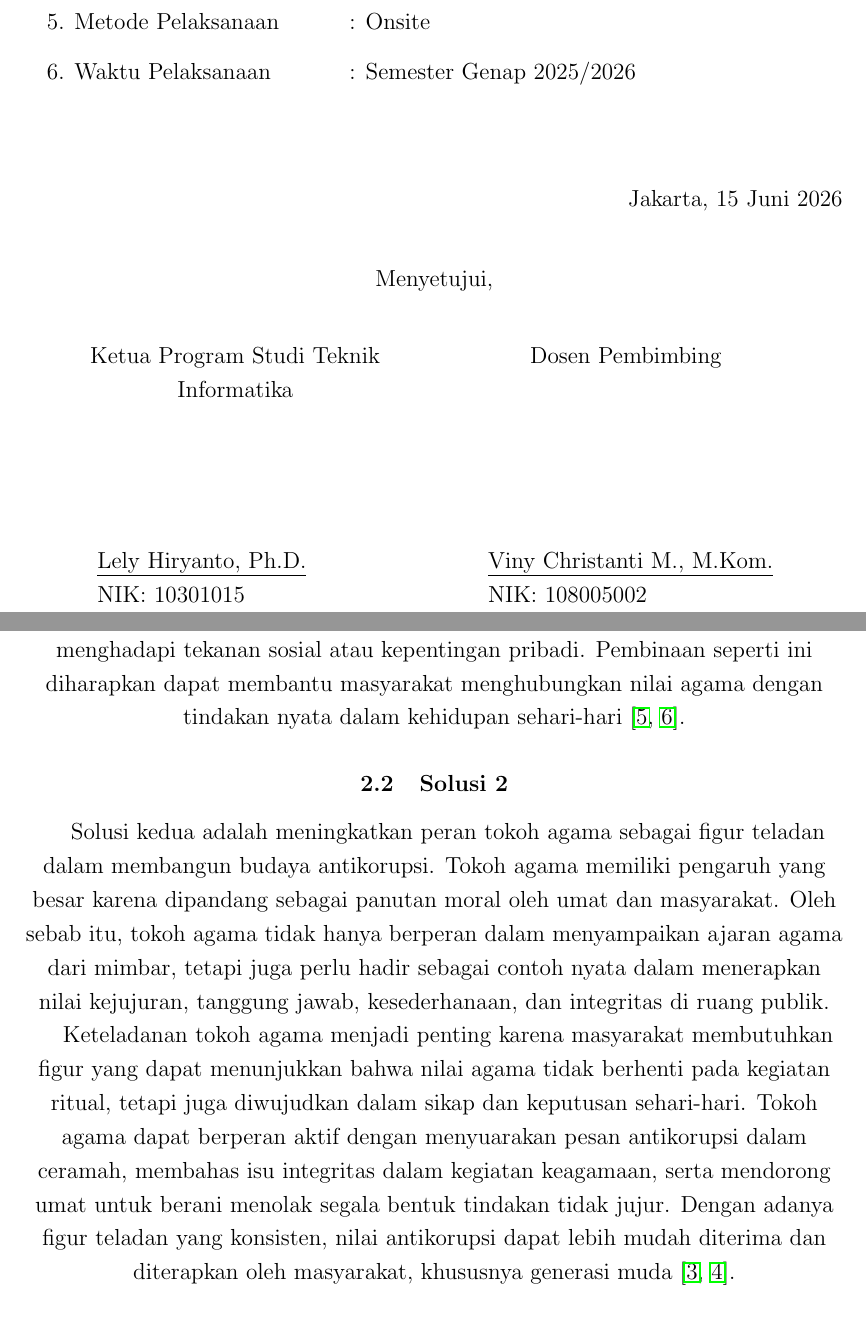
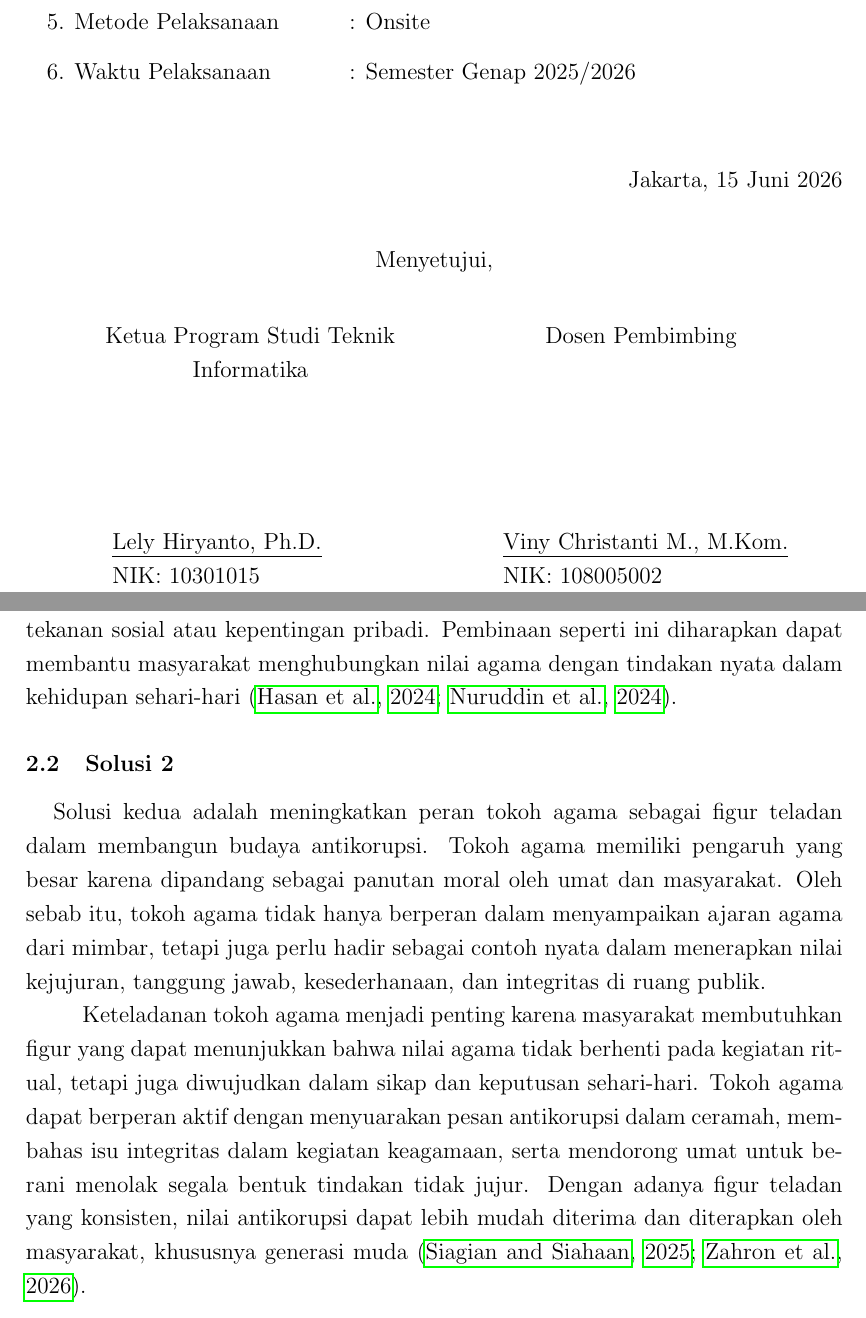
Before and after one commit to gromx-log/Humaniorawr, a LaTeX document (main.tex, which reads contents/lembar_pengesahan.tex): two parts of pages 2 and 12 of 34, joined at a grey line, cut so that both start at the same text. Compiled offline with pdfLaTeX.

Commit message:
Justify all, and deleted most of unneeded content

```diff
--- a/contents/lembar_pengesahan.tex
+++ b/contents/lembar_pengesahan.tex
@@ -27,10 +27,10 @@
 
     \vspace{1cm}
     \large
-    \flushright{Jakarta, 15 Juni 2026}
+    {\raggedleft Jakarta, 15 Juni 2026\par}
 
     \par\bigskip\bigskip
-    \centering{Menyetujui,}
+    {\centering Menyetujui,\par}
     \par\bigskip\bigskip
 
     \begin{tabular}{cc}
--- a/main.tex
+++ b/main.tex
@@ -9,7 +9,7 @@
 \usepackage{multirow}
 
 \DeclareFloatingEnvironment[name=Second List of Figures]{secondfigure}
-\usepackage[numbers,square]{natbib}
+\usepackage{natbib}
 \usepackage{caption}
 \usepackage{chngcntr}
 \counterwithin{figure}{section}
```
Also changed, not shown: contents/dafpus.tex (+1 -1 lines), assets/documentation/2 photos added (1).jpeg (deleted), assets/documentation/IMG_20240312_132116.jpg (deleted), assets/documentation/POSTERCYBER.png (deleted), assets/documentation/POSTERCYBERR.png (deleted), assets/documentation/Picture2wawancaraortu.png (deleted), 10 other files.
